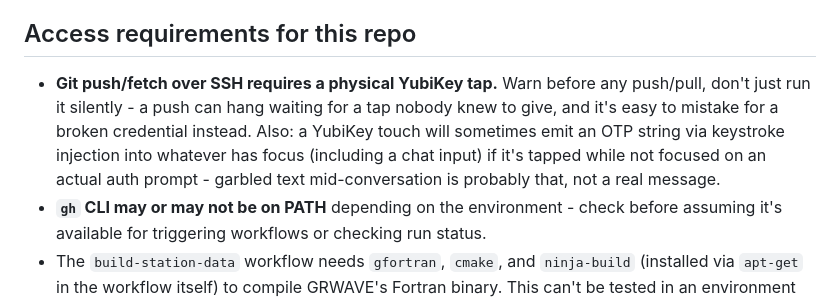
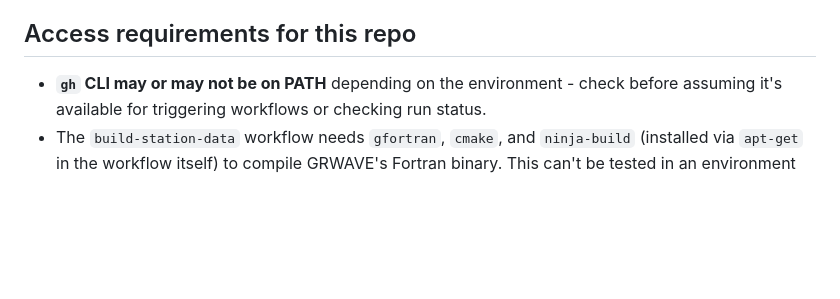
Before and after one commit to mydimension/wwwfcc, a Markdown page: CLAUDE.md, the part around the change. Rendered like a GitHub page; blank space fills up the shorter version.

Commit message:
remove yubikey instructions

```diff
--- a/CLAUDE.md
+++ b/CLAUDE.md
@@ -10,7 +10,6 @@ Context for working in this repo that isn't derivable from reading the source. C
 
 ## Access requirements for this repo
 
-- **Git push/fetch over SSH requires a physical YubiKey tap.** Warn before any push/pull, don't just run it silently - a push can hang waiting for a tap nobody knew to give, and it's easy to mistake for a broken credential instead. Also: a YubiKey touch will sometimes emit an OTP string via keystroke injection into whatever has focus (including a chat input) if it's tapped while not focused on an actual auth prompt - garbled text mid-conversation is probably that, not a real message.
 - **`gh` CLI may or may not be on PATH** depending on the environment - check before assuming it's available for triggering workflows or checking run status.
 - The `build-station-data` workflow needs `gfortran`, `cmake`, and `ninja-build` (installed via `apt-get` in the workflow itself) to compile GRWAVE's Fortran binary. This can't be tested in an environment without those - there's no pure-Python fallback.
 
```
